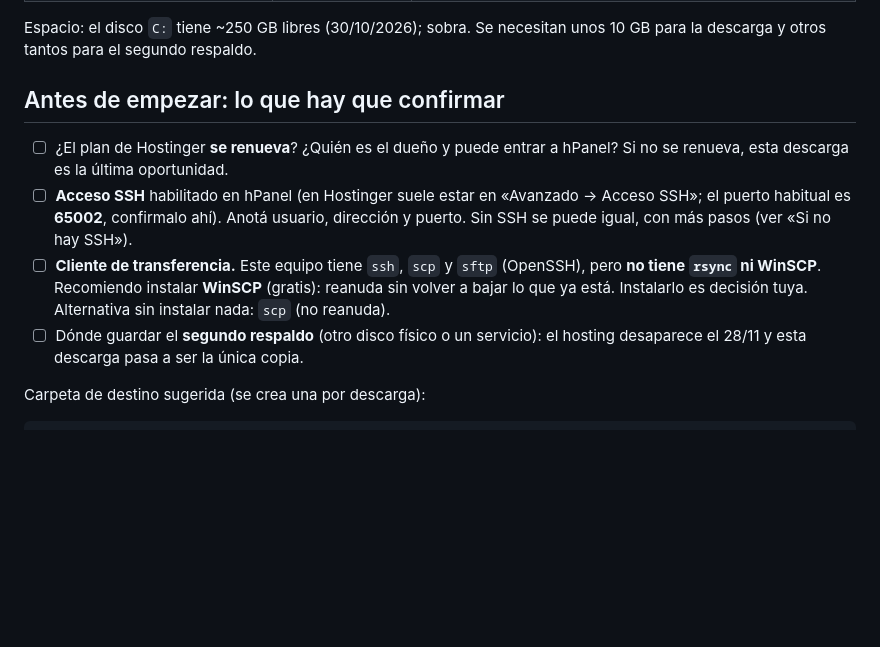
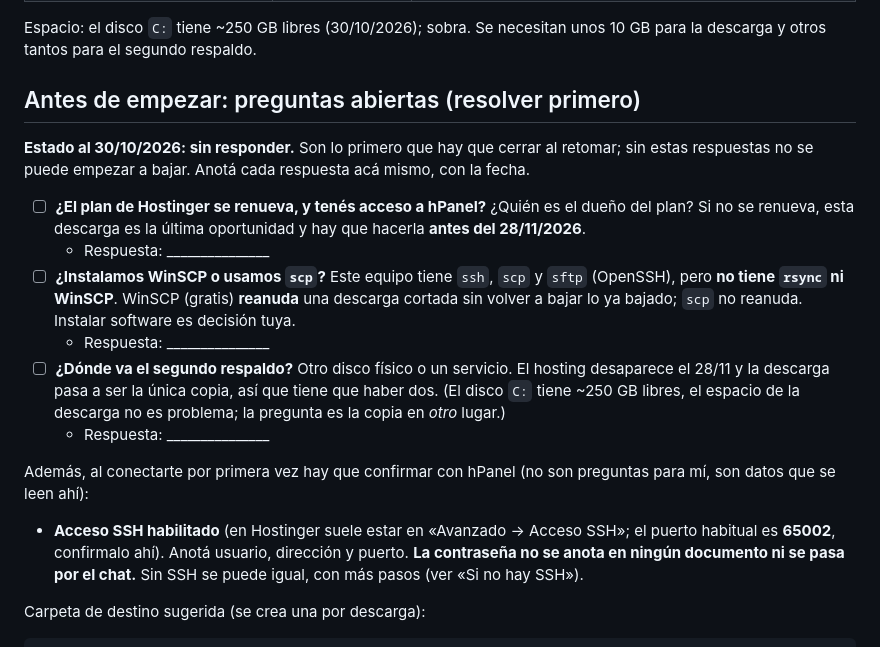
Before and after one commit to mareanovazquez/evaristo-cultural-cms, a Markdown page: docs/guia-descarga-wordpress.md, the part around the change. Drawn GitHub-style; blank space fills up the shorter version.

Commit message:
Guía de descarga: las preguntas abiertas pasan a ser el punto de partida
Co-Authored-By: Claude Sonnet 5.5 <noreply@anthropic.com>

```diff
--- a/docs/guia-descarga-wordpress.md
+++ b/docs/guia-descarga-wordpress.md
@@ -15,12 +15,20 @@ Todo lo que se descarga queda **fuera del repositorio**, en `CMS-EVARISTO(ASSETS
 
 Espacio: el disco `C:` tiene ~250 GB libres (30/10/2026); sobra. Se necesitan unos 10 GB para la descarga y otros tantos para el segundo respaldo.
 
-## Antes de empezar: lo que hay que confirmar
+## Antes de empezar: preguntas abiertas (resolver primero)
 
-- ☐ ¿El plan de Hostinger **se renueva**? ¿Quién es el dueño y puede entrar a hPanel? Si no se renueva, esta descarga es la última oportunidad.
-- ☐ **Acceso SSH** habilitado en hPanel (en Hostinger suele estar en «Avanzado → Acceso SSH»; el puerto habitual es **65002**, confirmalo ahí). Anotá usuario, dirección y puerto. Sin SSH se puede igual, con más pasos (ver «Si no hay SSH»).
-- ☐ **Cliente de transferencia.** Este equipo tiene `ssh`, `scp` y `sftp` (OpenSSH), pero **no tiene `rsync` ni WinSCP**. Recomiendo instalar **WinSCP** (gratis): reanuda sin volver a bajar lo que ya está. Instalarlo es decisión tuya. Alternativa sin instalar nada: `scp` (no reanuda).
-- ☐ Dónde guardar el **segundo respaldo** (otro disco físico o un servicio): el hosting desaparece el 28/11 y esta descarga pasa a ser la única copia.
+**Estado al 30/10/2026: sin responder.** Son lo primero que hay que cerrar al retomar; sin estas respuestas no se puede empezar a bajar. Anotá cada respuesta acá mismo, con la fecha.
+
+1. ☐ **¿El plan de Hostinger se renueva, y tenés acceso a hPanel?** ¿Quién es el dueño del plan? Si no se renueva, esta descarga es la última oportunidad y hay que hacerla **antes del 28/11/2026**.
+   - Respuesta: _______________
+2. ☐ **¿Instalamos WinSCP o usamos `scp`?** Este equipo tiene `ssh`, `scp` y `sftp` (OpenSSH), pero **no tiene `rsync` ni WinSCP**. WinSCP (gratis) **reanuda** una descarga cortada sin volver a bajar lo ya bajado; `scp` no reanuda. Instalar software es decisión tuya.
+   - Respuesta: _______________
+3. ☐ **¿Dónde va el segundo respaldo?** Otro disco físico o un servicio. El hosting desaparece el 28/11 y la descarga pasa a ser la única copia, así que tiene que haber dos. (El disco `C:` tiene ~250 GB libres, el espacio de la descarga no es problema; la pregunta es la copia en *otro* lugar.)
+   - Respuesta: _______________
+
+Además, al conectarte por primera vez hay que confirmar con hPanel (no son preguntas para mí, son datos que se leen ahí):
+
+- **Acceso SSH habilitado** (en Hostinger suele estar en «Avanzado → Acceso SSH»; el puerto habitual es **65002**, confirmalo ahí). Anotá usuario, dirección y puerto. **La contraseña no se anota en ningún documento ni se pasa por el chat.** Sin SSH se puede igual, con más pasos (ver «Si no hay SSH»).
 
 Carpeta de destino sugerida (se crea una por descarga):
 
```
Also changed, not shown: docs/plan-proximos-pasos.md (+1 -1 lines).
